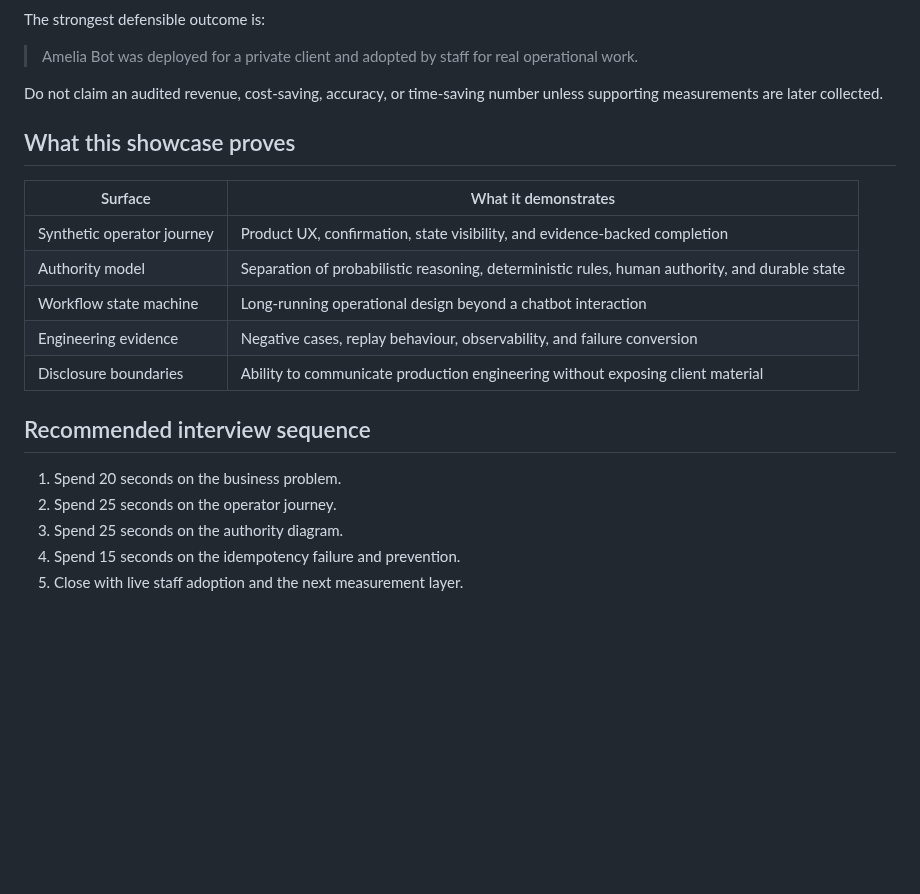
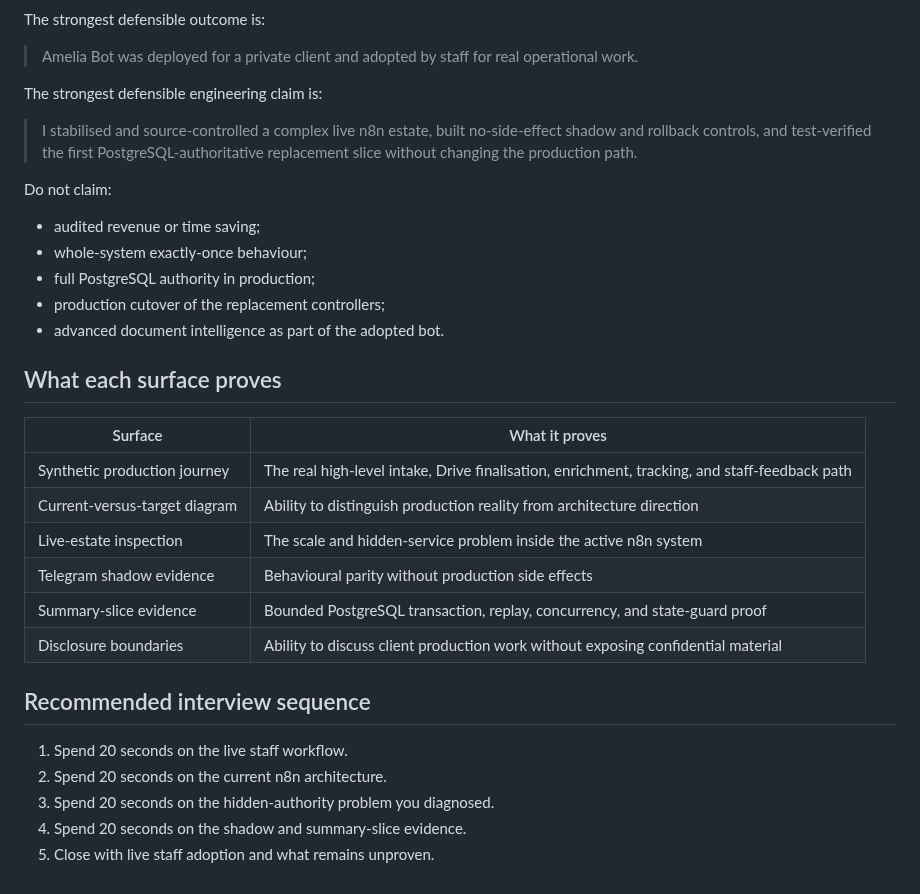
Before and after one commit to joyboy257/joyboy257, a Markdown page: showcases/amelia-bot/product-tour.md, the part around one of its changes. Rendered like a GitHub page; blank space fills up the shorter version.

```diff
--- a/showcases/amelia-bot/product-tour.md
+++ b/showcases/amelia-bot/product-tour.md
@@ -65,22 +83,33 @@ The strongest defensible outcome is:
 
 > Amelia Bot was deployed for a private client and adopted by staff for real operational work.
 
-Do not claim an audited revenue, cost-saving, accuracy, or time-saving number unless supporting measurements are later collected.
+The strongest defensible engineering claim is:
 
-## What this showcase proves
+> I stabilised and source-controlled a complex live n8n estate, built no-side-effect shadow and rollback controls, and test-verified the first PostgreSQL-authoritative replacement slice without changing the production path.
 
-| Surface | What it demonstrates |
+Do not claim:
+
+- audited revenue or time saving;
+- whole-system exactly-once behaviour;
+- full PostgreSQL authority in production;
+- production cutover of the replacement controllers;
+- advanced document intelligence as part of the adopted bot.
+
+## What each surface proves
+
+| Surface | What it proves |
 | --- | --- |
-| Synthetic operator journey | Product UX, confirmation, state visibility, and evidence-backed completion |
-| Authority model | Separation of probabilistic reasoning, deterministic rules, human authority, and durable state |
-| Workflow state machine | Long-running operational design beyond a chatbot interaction |
-| Engineering evidence | Negative cases, replay behaviour, observability, and failure conversion |
-| Disclosure boundaries | Ability to communicate production engineering without exposing client material |
+| Synthetic production journey | The real high-level intake, Drive finalisation, enrichment, tracking, and staff-feedback path |
+| Current-versus-target diagram | Ability to distinguish production reality from architecture direction |
+| Live-estate inspection | The scale and hidden-service problem inside the active n8n system |
+| Telegram shadow evidence | Behavioural parity without production side effects |
+| Summary-slice evidence | Bounded PostgreSQL transaction, replay, concurrency, and state-guard proof |
+| Disclosure boundaries | Ability to discuss client production work without exposing confidential material |
 
 ## Recommended interview sequence
 
-1. Spend 20 seconds on the business problem.
-2. Spend 25 seconds on the operator journey.
-3. Spend 25 seconds on the authority diagram.
-4. Spend 15 seconds on the idempotency failure and prevention.
-5. Close with live staff adoption and the next measurement layer.
+1. Spend 20 seconds on the live staff workflow.
+2. Spend 20 seconds on the current n8n architecture.
+3. Spend 20 seconds on the hidden-authority problem you diagnosed.
+4. Spend 20 seconds on the shadow and summary-slice evidence.
+5. Close with live staff adoption and what remains unproven.
```
Also changed, not shown: other parts of showcases/amelia-bot/product-tour.md (+54 -36 lines).
